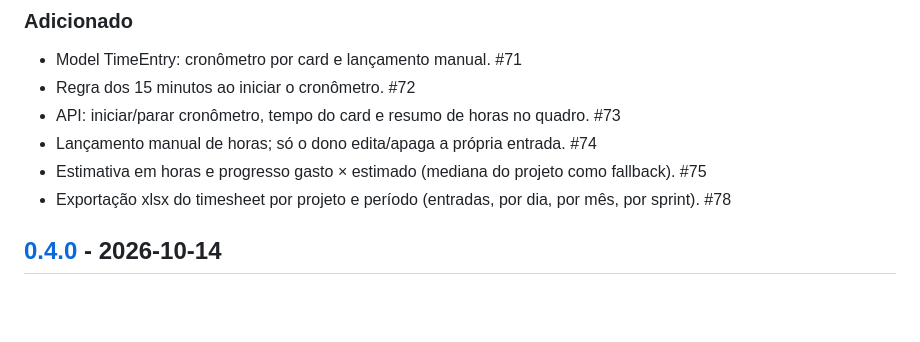
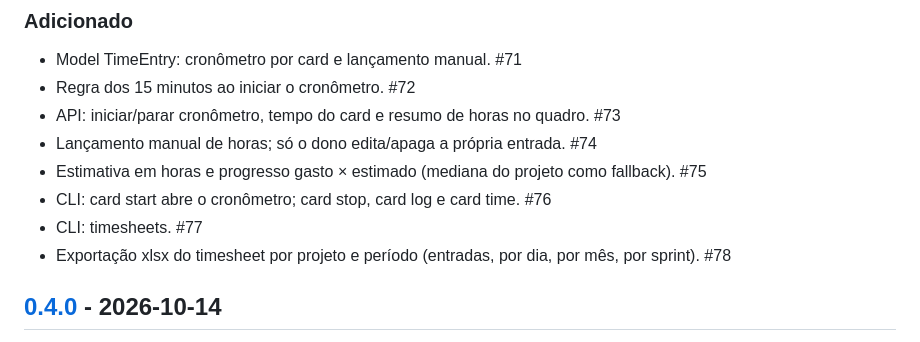
Before and after one commit to rg3915/HubFlow, a Markdown page: CHANGELOG.md, the part around the change. Drawn GitHub-style; blank space fills up the shorter version.

Commit message:
CHANGELOG: CLI do tempo (#76, #77)

```diff
--- a/CHANGELOG.md
+++ b/CHANGELOG.md
@@ -13,6 +13,8 @@ O formato segue o [Keep a Changelog](https://keepachangelog.com/pt-BR/1.1.0/) e
 * API: iniciar/parar cronômetro, tempo do card e resumo de horas no quadro. #73
 * Lançamento manual de horas; só o dono edita/apaga a própria entrada. #74
 * Estimativa em horas e progresso gasto × estimado (mediana do projeto como fallback). #75
+* CLI: card start abre o cronômetro; card stop, card log e card time. #76
+* CLI: timesheets. #77
 * Exportação xlsx do timesheet por projeto e período (entradas, por dia, por mês, por sprint). #78
 
 ## [0.4.0] - 2026-10-14
```
